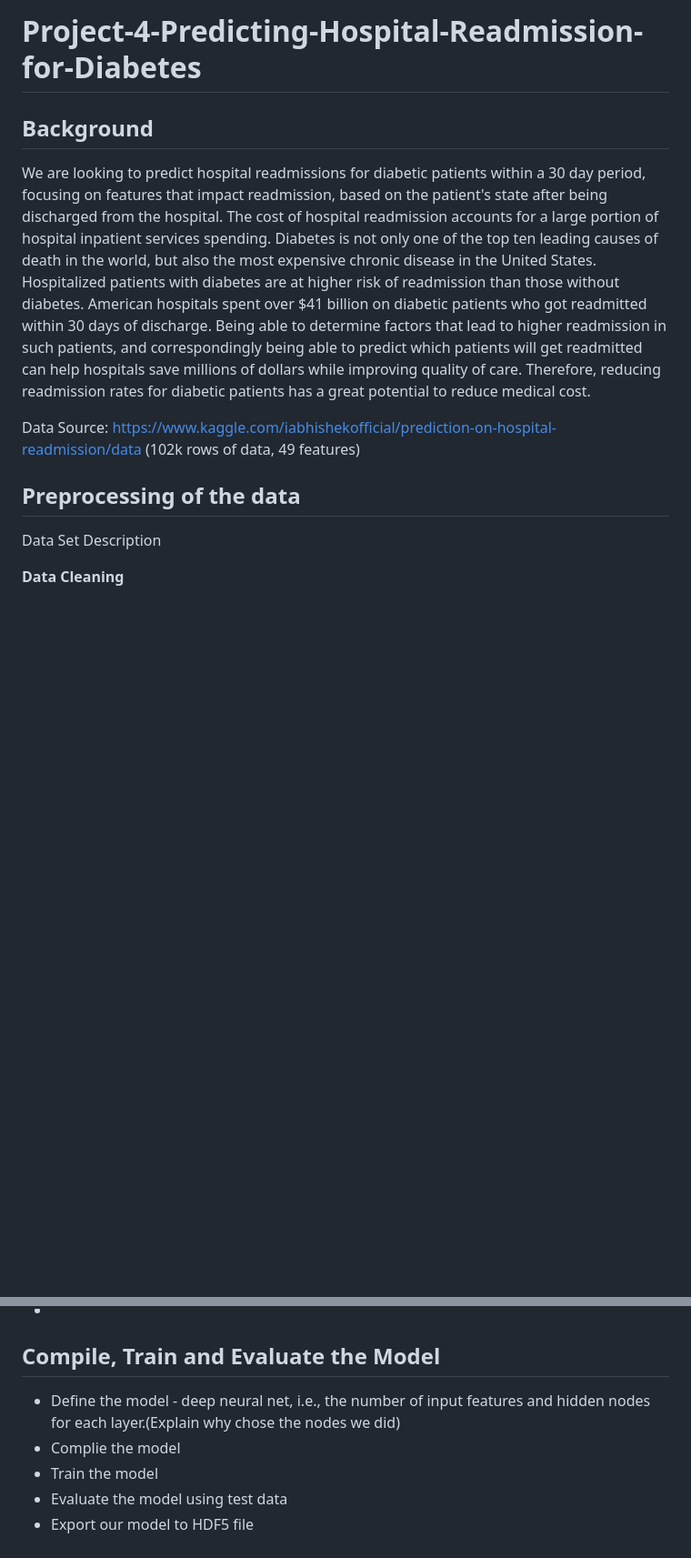
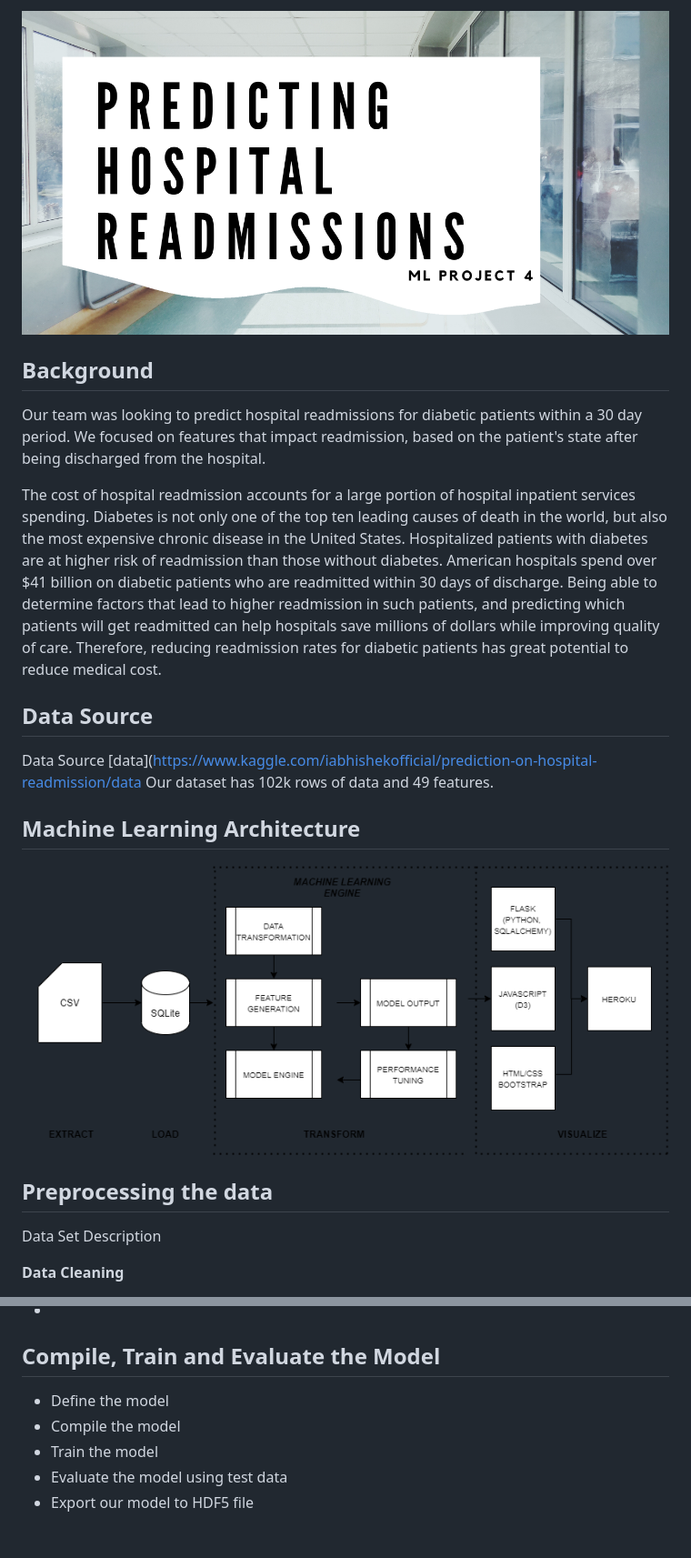
Before and after one commit to uvineet53/optum_22, a Markdown page: README.md, 2 parts joined by grey strips. Shown: that part at 91% size. Rendered like a GitHub page; pictures changed too: Resources/images/github_header.png (added), Resources/images/ml_architecture.png (added); blank space fills up the shorter version.

Commit message:
update readme + arch diagram

```diff
--- a/README.md
+++ b/README.md
@@ -1,11 +1,18 @@
-# Project-4-Predicting-Hospital-Readmission-for-Diabetes
+![header](Resources/images/github_header.png)
+
 ## Background
-We are looking to predict hospital readmissions for diabetic patients within a 30 day period, focusing on features that impact readmission, based on the patient's state after being discharged from the hospital. The cost of hospital readmission accounts for a large portion of hospital inpatient services spending. Diabetes is not only one of the top ten leading causes of death in the world, but also the most expensive chronic disease in the United States. Hospitalized patients with diabetes are at higher risk of readmission than those without diabetes. American hospitals spent over $41 billion on diabetic patients who got readmitted within 30 days of discharge. Being able to determine factors that lead to higher readmission in such patients, and correspondingly being able to predict which patients will get readmitted can help hospitals save millions of dollars while improving quality of care. Therefore, reducing readmission rates for diabetic patients has a great potential to reduce medical cost.
+Our team was looking to predict hospital readmissions for diabetic patients within a 30 day period. We focused on features that impact readmission, based on the patient's state after being discharged from the hospital.
 
-Data Source: https://www.kaggle.com/iabhishekofficial/prediction-on-hospital-readmission/data (102k rows of data, 49 features)
+The cost of hospital readmission accounts for a large portion of hospital inpatient services spending. Diabetes is not only one of the top ten leading causes of death in the world, but also the most expensive chronic disease in the United States. Hospitalized patients with diabetes are at higher risk of readmission than those without diabetes. American hospitals spend over $41 billion on diabetic patients who are readmitted within 30 days of discharge. Being able to determine factors that lead to higher readmission in such patients, and predicting which patients will get readmitted can help hospitals save millions of dollars while improving quality of care. Therefore, reducing readmission rates for diabetic patients has great potential to reduce medical cost.
 
+## Data Source
+Data Source [data](https://www.kaggle.com/iabhishekofficial/prediction-on-hospital-readmission/data
+Our dataset has 102k rows of data and 49 features.
 
-## Preprocessing of the data
+## Machine Learning Architecture
+![header](Resources/images/ml_architecture.png)
+
+## Preprocessing the data
 
 Data Set Description
 
@@ -22,8 +29,8 @@ Data Set Description
 -
 ## Compile, Train and Evaluate the Model
 
-- Define the model - deep neural net, i.e., the number of input features and hidden nodes for each layer.(Explain why chose the nodes we did)
-- Complie the model
+- Define the model
+- Compile the model
 - Train the model
 - Evaluate the model using test data
 - Export our model to HDF5 file
```
Also changed, not shown: 2 other files.
